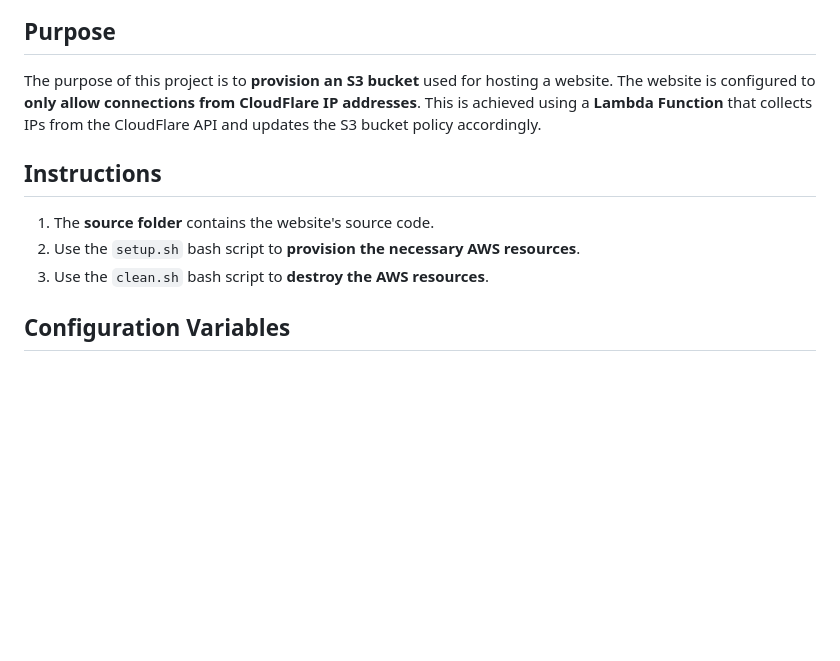
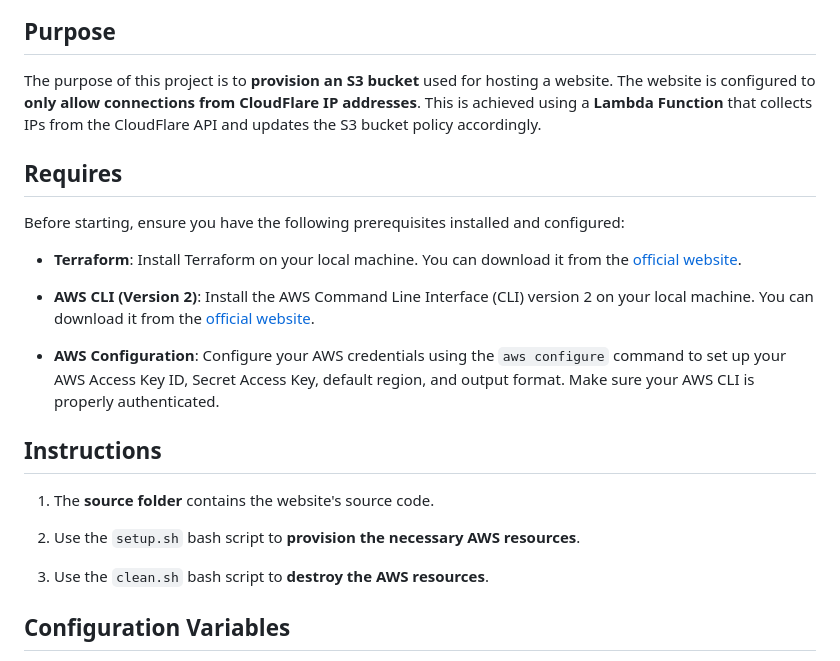
Before and after one commit to KhangTGR/cloudflare-s3-website-hosting, a Markdown page: README.md, the part around the change printed below. GitHub-like rendering; blank space fills up the shorter version.

Commit message:
Add instructions to README.md

```diff
--- a/README.md
+++ b/README.md
@@ -4,9 +4,19 @@
 ## **Purpose**
 The purpose of this project is to **provision an S3 bucket** used for hosting a website. The website is configured to **only allow connections from CloudFlare IP addresses**. This is achieved using a **Lambda Function** that collects IPs from the CloudFlare API and updates the S3 bucket policy accordingly.
 
+## **Requires**
+Before starting, ensure you have the following prerequisites installed and configured:
+- **Terraform**: Install Terraform on your local machine. You can download it from the [official website](https://www.terraform.io/downloads.html).
+
+- **AWS CLI (Version 2)**: Install the AWS Command Line Interface (CLI) version 2 on your local machine. You can download it from the [official website](https://aws.amazon.com/cli/).
+
+- **AWS Configuration**: Configure your AWS credentials using the `aws configure` command to set up your AWS Access Key ID, Secret Access Key, default region, and output format. Make sure your AWS CLI is properly authenticated.
+
 ## **Instructions**
 1. The **source folder** contains the website's source code.
+
 2. Use the `setup.sh` bash script to **provision the necessary AWS resources**.
+
 3. Use the `clean.sh` bash script to **destroy the AWS resources**.
 
 ## **Configuration Variables**
```
Also changed, not shown: other parts of README.md (+3 -3 lines).
